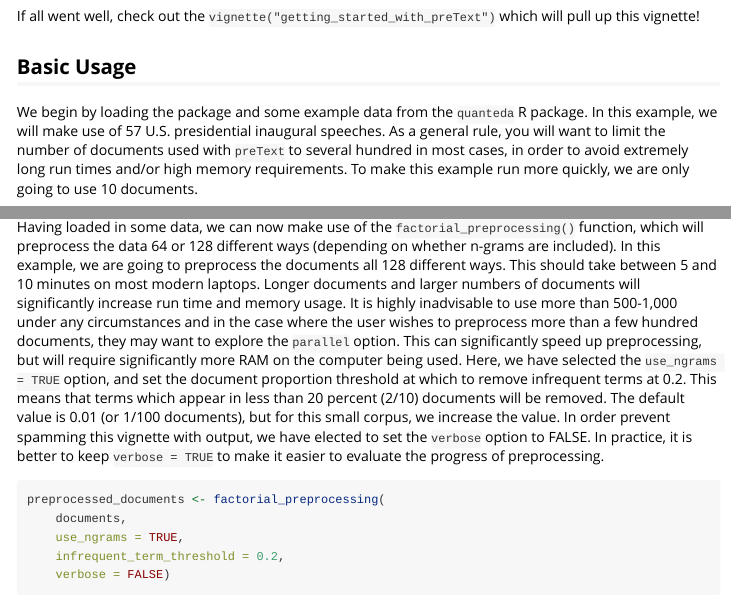
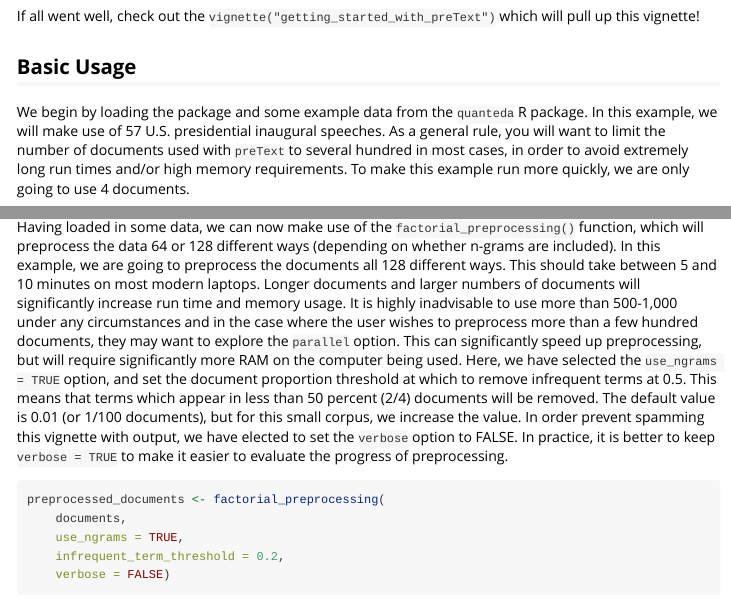
Before and after one commit to matthewjdenny/preText, an R Markdown document (vignettes/getting_started_with_preText.Rmd): the page in a window 1100 px wide, from 810 px down, and a second part further down, joined at a grey line. Rendered offline with R 4.5, knitr and Pandoc, with nearby package versions; some code elsewhere in the file could not run offline.

Commit message:
only use 4 documents for time

````diff
--- a/vignettes/getting_started_with_preText.Rmd
+++ b/vignettes/getting_started_with_preText.Rmd
@@ -55,15 +55,15 @@ package. In this example, we will make use of 57 U.S. presidential inaugural
 speeches. As a general rule, you will want to limit the number of documents used
 with `preText` to several hundred in most cases, in order to avoid extremely
 long run times and/or high memory requirements. To make this example run more
-quickly, we are only going to use 10 documents.
+quickly, we are only going to use 4 documents.
 ```{r eval=TRUE, fig.width=6, fig.height=6, fig.align ='center'}
 library(preText)
 library(quanteda)
 
 # load in U.S. presidential inaugural speeches from Quanteda example data.
-corp <- corpus(data_char_inaugural)
+documents <- data_corpus_inaugural
 # use first 10 documents for example
-documents <- texts(corp)[1:10]
+documents <- documents[1:4,]
 # take a look at the document names
 print(names(documents))
 ```
@@ -78,8 +78,8 @@ to preprocess more than a few hundred documents, they may want to explore the
 `parallel` option. This can significantly speed up preprocessing, but will
 require significantly more RAM on the computer being used. Here, we have
 selected the `use_ngrams = TRUE` option, and set the document proportion
-threshold at which to remove infrequent terms at 0.2. This means that terms
-which appear in less than 20 percent (2/10) documents will be removed. The
+threshold at which to remove infrequent terms at 0.5. This means that terms
+which appear in less than 50 percent (2/4) documents will be removed. The
 default value is 0.01 (or 1/100 documents), but for this small corpus, we
 increase the value. In order prevent spamming this vignette with output, we have
 elected to set the  `verbose` option to FALSE. In practice, it is better to keep
````
